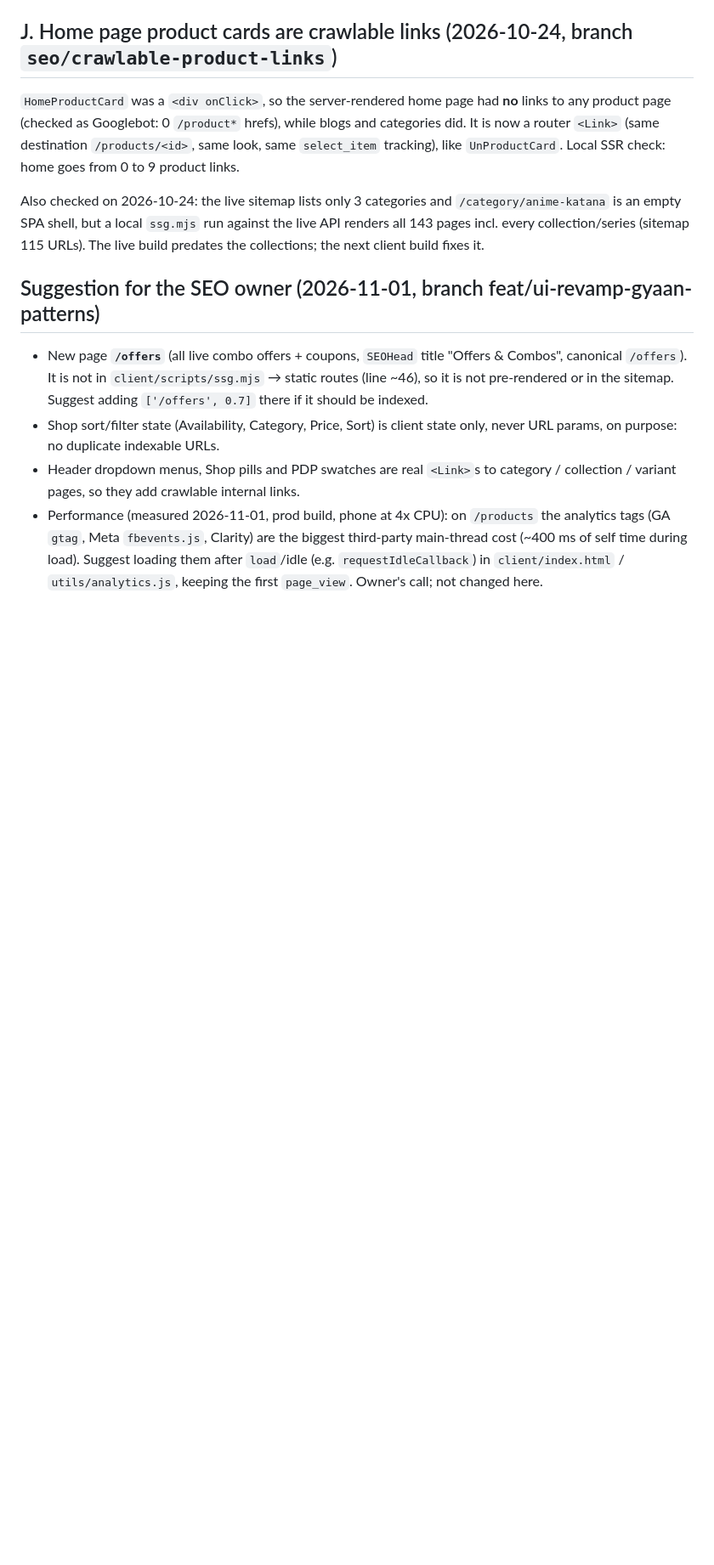
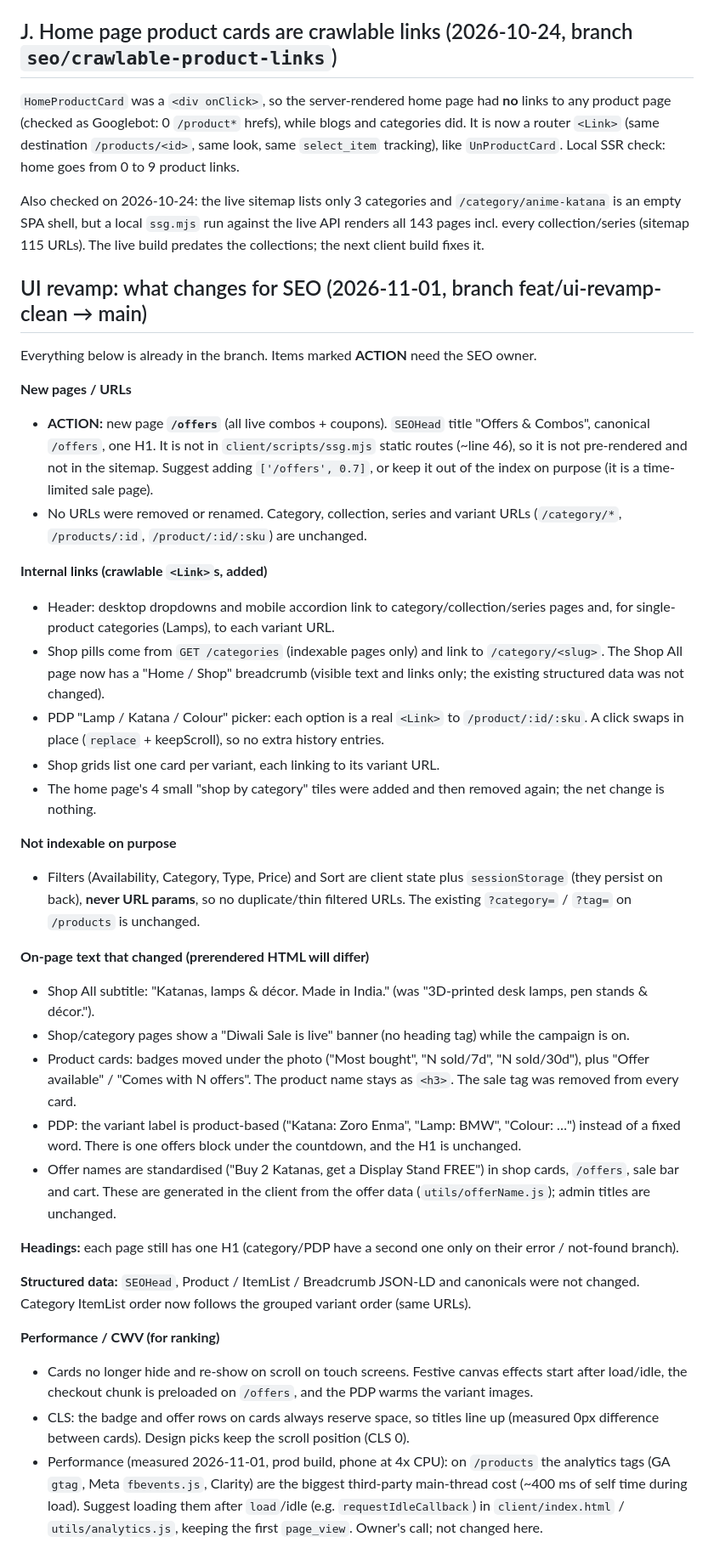
Before and after one commit to swapnil0000/urbannook, a Markdown page: SEO_ANALYTICS_HANDOFF.md, the part around the change. Shown at 85% size. Drawn GitHub-style; blank space fills up the shorter version.

Commit message:
docs(seo): handoff notes for the UI revamp (offers page, links, filters, text)

```diff
--- a/SEO_ANALYTICS_HANDOFF.md
+++ b/SEO_ANALYTICS_HANDOFF.md
@@ -228,14 +228,51 @@ Also checked on 2026-10-24: the live sitemap lists only 3 categories and `/categ
 SPA shell, but a local `ssg.mjs` run against the live API renders all 143 pages incl. every collection/series
 (sitemap 115 URLs). The live build predates the collections; the next client build fixes it.
 
-## Suggestion for the SEO owner (2026-11-01, branch feat/ui-revamp-gyaan-patterns)
-- New page **`/offers`** (all live combo offers + coupons, `SEOHead` title "Offers & Combos", canonical `/offers`).
-  It is not in `client/scripts/ssg.mjs` → static routes (line ~46), so it is not pre-rendered or in the sitemap.
-  Suggest adding `['/offers', 0.7]` there if it should be indexed.
-- Shop sort/filter state (Availability, Category, Price, Sort) is client state only, never URL params, on purpose:
-  no duplicate indexable URLs.
-- Header dropdown menus, Shop pills and PDP swatches are real `<Link>`s to category / collection / variant pages,
-  so they add crawlable internal links.
+## UI revamp: what changes for SEO (2026-11-01, branch feat/ui-revamp-clean → main)
+
+Everything below is already in the branch. Items marked **ACTION** need the SEO owner.
+
+**New pages / URLs**
+- **ACTION:** new page **`/offers`** (all live combos + coupons). `SEOHead` title "Offers & Combos", canonical `/offers`,
+  one H1. It is not in `client/scripts/ssg.mjs` static routes (~line 46), so it is not pre-rendered and not in the sitemap.
+  Suggest adding `['/offers', 0.7]`, or keep it out of the index on purpose (it is a time-limited sale page).
+- No URLs were removed or renamed. Category, collection, series and variant URLs (`/category/*`, `/products/:id`,
+  `/product/:id/:sku`) are unchanged.
+
+**Internal links (crawlable `<Link>`s, added)**
+- Header: desktop dropdowns and mobile accordion link to category/collection/series pages and, for single-product
+  categories (Lamps), to each variant URL.
+- Shop pills come from `GET /categories` (indexable pages only) and link to `/category/<slug>`. The Shop All page now has
+  a "Home / Shop" breadcrumb (visible text and links only; the existing structured data was not changed).
+- PDP "Lamp / Katana / Colour" picker: each option is a real `<Link>` to `/product/:id/:sku`. A click swaps in place
+  (`replace` + keepScroll), so no extra history entries.
+- Shop grids list one card per variant, each linking to its variant URL.
+- The home page's 4 small "shop by category" tiles were added and then removed again; the net change is nothing.
+
+**Not indexable on purpose**
+- Filters (Availability, Category, Type, Price) and Sort are client state plus `sessionStorage` (they persist on back),
+  **never URL params**, so no duplicate/thin filtered URLs. The existing `?category=` / `?tag=` on `/products` is unchanged.
+
+**On-page text that changed (prerendered HTML will differ)**
+- Shop All subtitle: "Katanas, lamps & décor. Made in India." (was "3D-printed desk lamps, pen stands & décor.").
+- Shop/category pages show a "Diwali Sale is live" banner (no heading tag) while the campaign is on.
+- Product cards: badges moved under the photo ("Most bought", "N sold/7d", "N sold/30d"), plus "Offer available" /
+  "Comes with N offers". The product name stays as `<h3>`. The sale tag was removed from every card.
+- PDP: the variant label is product-based ("Katana: Zoro Enma", "Lamp: BMW", "Colour: …") instead of a fixed word.
+  There is one offers block under the countdown, and the H1 is unchanged.
+- Offer names are standardised ("Buy 2 Katanas, get a Display Stand FREE") in shop cards, `/offers`, sale bar and cart.
+  These are generated in the client from the offer data (`utils/offerName.js`); admin titles are unchanged.
+
+**Headings:** each page still has one H1 (category/PDP have a second one only on their error / not-found branch).
+
+**Structured data:** `SEOHead`, Product / ItemList / Breadcrumb JSON-LD and canonicals were not changed. Category ItemList
+order now follows the grouped variant order (same URLs).
+
+**Performance / CWV (for ranking)**
+- Cards no longer hide and re-show on scroll on touch screens. Festive canvas effects start after load/idle, the checkout
+  chunk is preloaded on `/offers`, and the PDP warms the variant images.
+- CLS: the badge and offer rows on cards always reserve space, so titles line up (measured 0px difference between cards).
+  Design picks keep the scroll position (CLS 0).
 - Performance (measured 2026-11-01, prod build, phone at 4x CPU): on `/products` the analytics tags
   (GA `gtag`, Meta `fbevents.js`, Clarity) are the biggest third-party main-thread cost (~400 ms of self time
   during load). Suggest loading them after `load`/idle (e.g. `requestIdleCallback`) in `client/index.html` /
```
